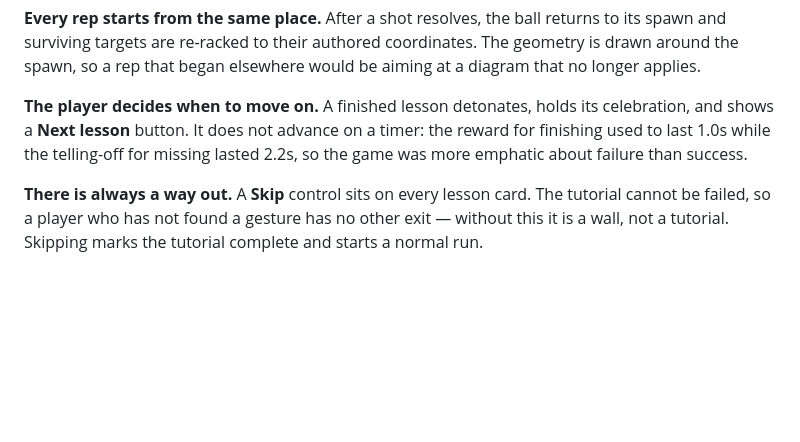
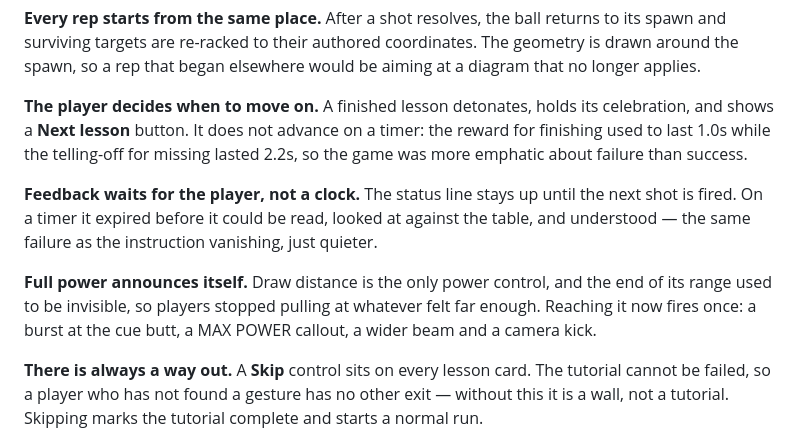
Before and after one commit to onlinestuff4me-sketch/billiard-roguelike, a Markdown page: docs/TUTORIAL.md, the part around one of its changes. Drawn GitHub-style; blank space fills up the shorter version.

```diff
--- a/docs/TUTORIAL.md
+++ b/docs/TUTORIAL.md
@@ -69,6 +69,16 @@ celebration, and shows a **Next lesson** button. It does not advance on a timer:
 the reward for finishing used to last 1.0s while the telling-off for missing
 lasted 2.2s, so the game was more emphatic about failure than success.
 
+**Feedback waits for the player, not a clock.** The status line stays up until
+the next shot is fired. On a timer it expired before it could be read, looked at
+against the table, and understood — the same failure as the instruction
+vanishing, just quieter.
+
+**Full power announces itself.** Draw distance is the only power control, and
+the end of its range used to be invisible, so players stopped pulling at
+whatever felt far enough. Reaching it now fires once: a burst at the cue butt, a
+MAX POWER callout, a wider beam and a camera kick.
+
 **There is always a way out.** A **Skip** control sits on every lesson card.
 The tutorial cannot be failed, so a player who has not found a gesture has no
 other exit — without this it is a wall, not a tutorial. Skipping marks the
```
Also changed, not shown: other parts of docs/TUTORIAL.md (+46 -34 lines).
